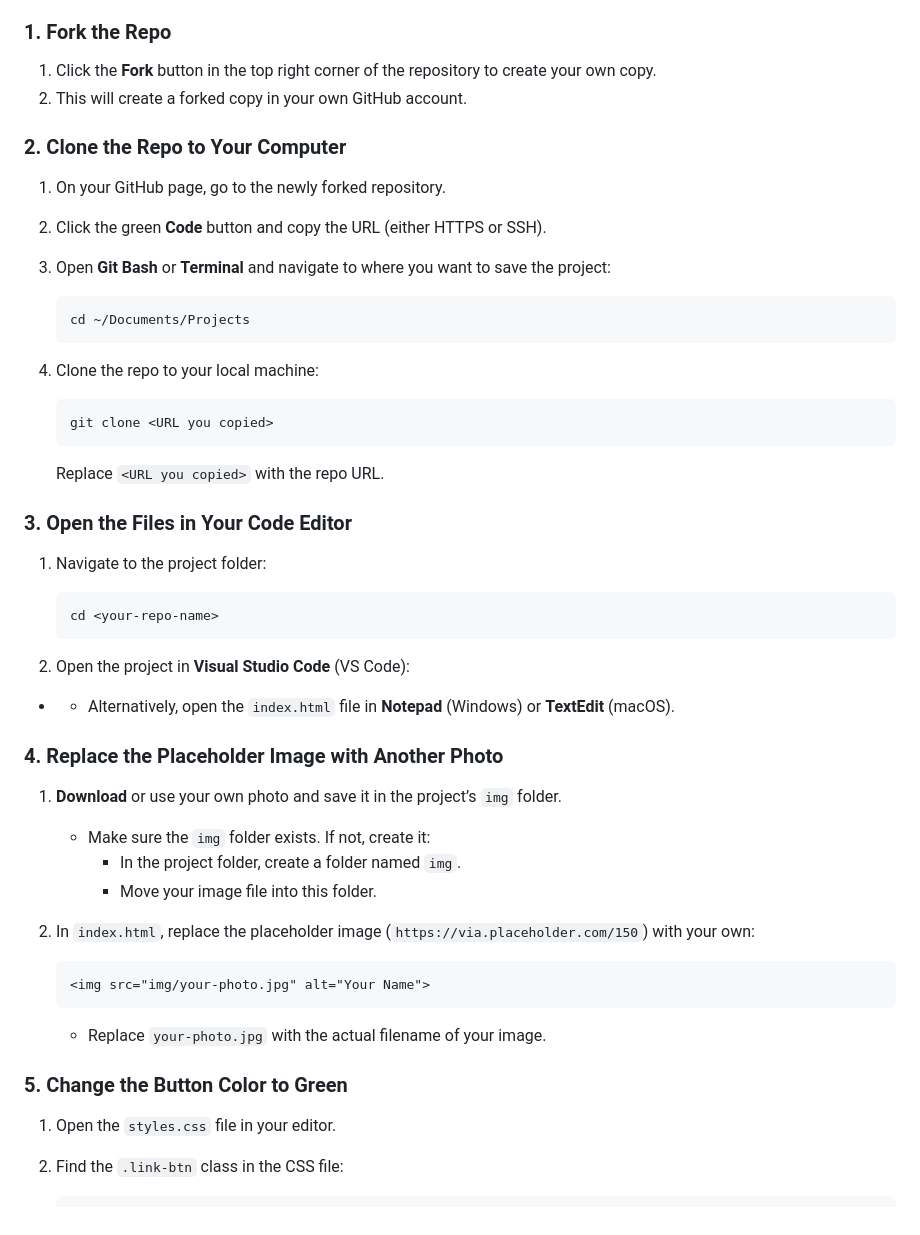
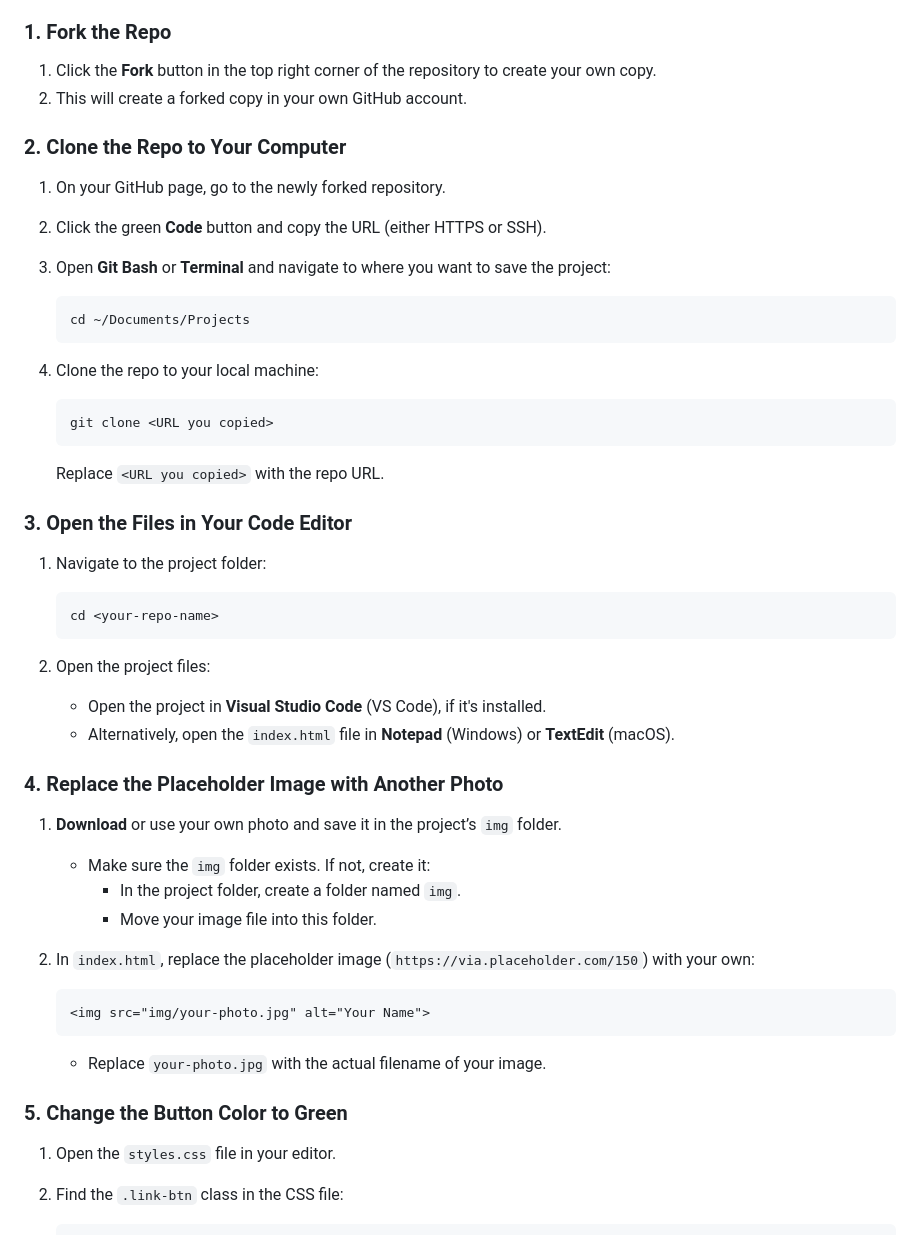
Before and after one commit to zulekhan/intro_final_f24, a Markdown page: README.md, the part around one of its changes. Drawn GitHub-style.

````diff
--- a/README.md
+++ b/README.md
@@ -22,10 +24,12 @@ Update the website with information.
 - [ ] Turn in assignment.
 
 ### 1. **Fork the Repo**
+
 1. Click the **Fork** button in the top right corner of the repository to create your own copy.
-3. This will create a forked copy in your own GitHub account.
+2. This will create a forked copy in your own GitHub account.
 
 ### 2. **Clone the Repo to Your Computer**
+
 1. On your GitHub page, go to the newly forked repository.
 2. Click the green **Code** button and copy the URL (either HTTPS or SSH).
 3. Open **Git Bash** or **Terminal** and navigate to where you want to save the project:
@@ -33,6 +37,7 @@ Update the website with information.
    ```bash
    cd ~/Documents/Projects
    ```
+
 4. Clone the repo to your local machine:
 
    ```bash
@@ -42,18 +47,20 @@ Update the website with information.
    Replace `<URL you copied>` with the repo URL.
 
 ### 3. **Open the Files in Your Code Editor**
+
 1. Navigate to the project folder:
 
    ```bash
    cd <your-repo-name>
    ```
 
-2. Open the project in **Visual Studio Code** (VS Code):
+2. Open the project files:
 
--
+   - Open the project in **Visual Studio Code** (VS Code), if it's installed.
    - Alternatively, open the `index.html` file in **Notepad** (Windows) or **TextEdit** (macOS).
 
 ### 4. **Replace the Placeholder Image with Another Photo**
+
 1. **Download** or use your own photo and save it in the project’s `img` folder.
    - Make sure the `img` folder exists. If not, create it:
      - In the project folder, create a folder named `img`.
@@ -68,6 +75,7 @@ Update the website with information.
    - Replace `your-photo.jpg` with the actual filename of your image.
 
 ### 5. **Change the Button Color to Green**
+
 1. Open the `styles.css` file in your editor.
 2. Find the `.link-btn` class in the CSS file:
 
````
Also changed, not shown: other parts of README.md (+39 -2 lines).
